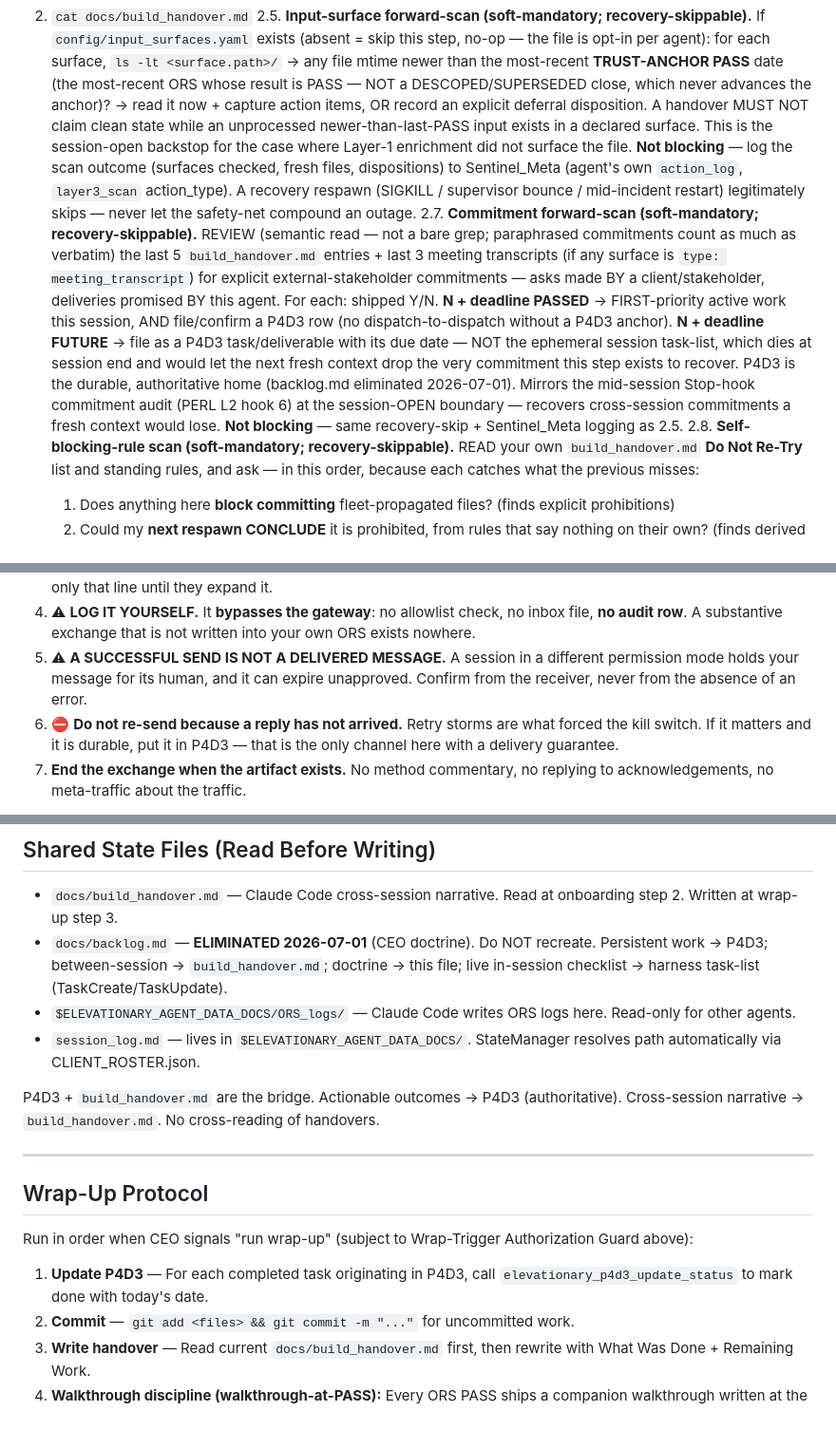
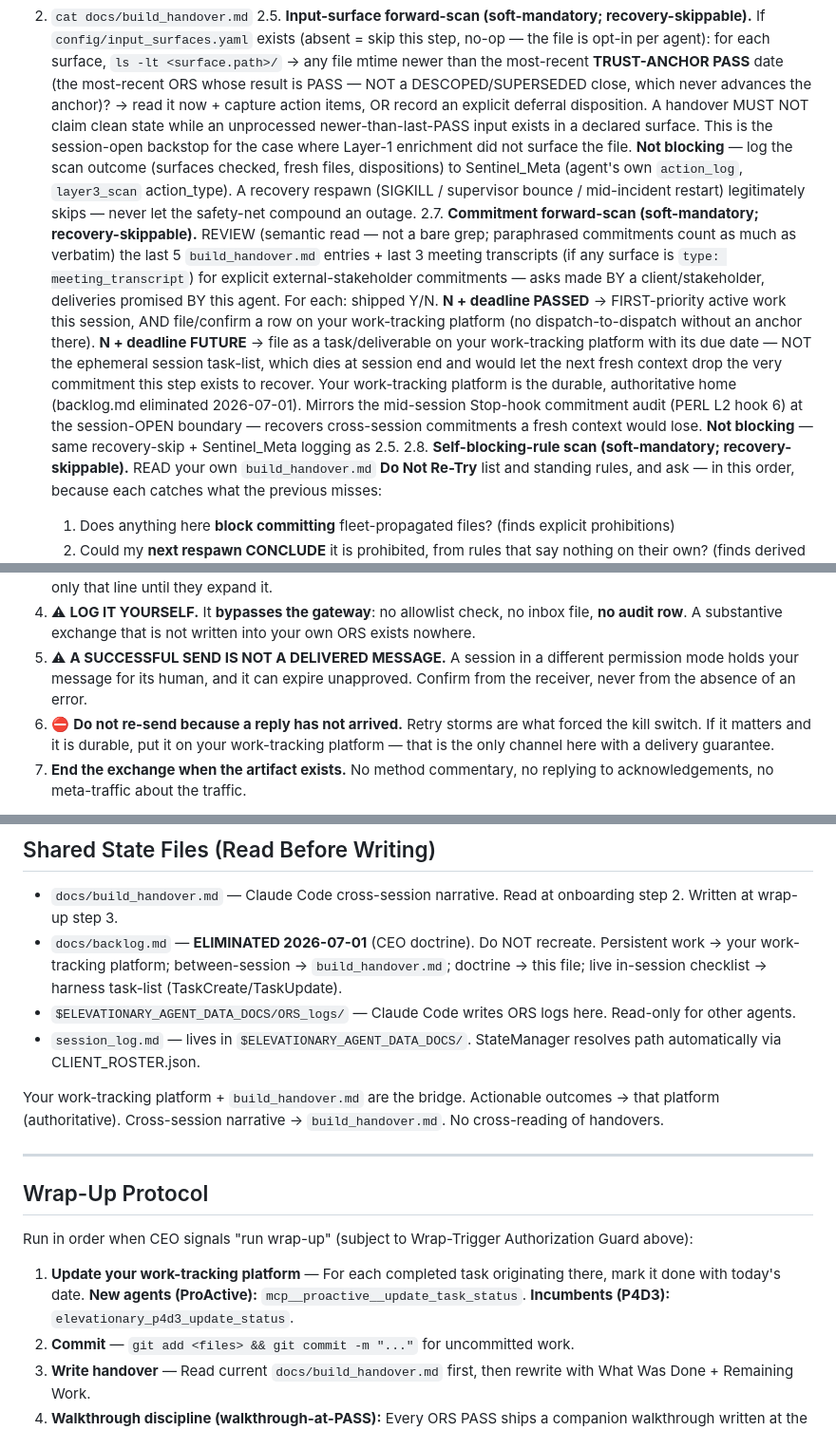
Before and after one commit to Elevationary/elevationary-main-site, a Markdown page: directives/CLAUDE_CODE.md, 3 parts joined by grey strips. Shown at 95% size. Rendered like a GitHub page.

```diff
--- a/directives/CLAUDE_CODE.md
+++ b/directives/CLAUDE_CODE.md
@@ -12,7 +12,7 @@ Paths use `$ELEVATIONARY_AGENT_WORKSPACE` (repo root) and `$ELEVATIONARY_AGENT_D
 1. `cd "$ELEVATIONARY_AGENT_WORKSPACE" && python3 ~/.gemini/antigravity/skills/time_keeper/scripts/time_keeper.py START`
 2. `cat docs/build_handover.md`
 2.5. **Input-surface forward-scan (soft-mandatory; recovery-skippable).** If `config/input_surfaces.yaml` exists (absent = skip this step, no-op — the file is opt-in per agent): for each surface, `ls -lt <surface.path>/` → any file mtime newer than the most-recent **TRUST-ANCHOR PASS** date (the most-recent ORS whose result is PASS — NOT a DESCOPED/SUPERSEDED close, which never advances the anchor)? → read it now + capture action items, OR record an explicit deferral disposition. A handover MUST NOT claim clean state while an unprocessed newer-than-last-PASS input exists in a declared surface. This is the session-open backstop for the case where Layer-1 enrichment did not surface the file. **Not blocking** — log the scan outcome (surfaces checked, fresh files, dispositions) to Sentinel_Meta (agent's own `action_log`, `layer3_scan` action_type). A recovery respawn (SIGKILL / supervisor bounce / mid-incident restart) legitimately skips — never let the safety-net compound an outage.
-2.7. **Commitment forward-scan (soft-mandatory; recovery-skippable).** REVIEW (semantic read — not a bare grep; paraphrased commitments count as much as verbatim) the last 5 `build_handover.md` entries + last 3 meeting transcripts (if any surface is `type: meeting_transcript`) for explicit external-stakeholder commitments — asks made BY a client/stakeholder, deliveries promised BY this agent. For each: shipped Y/N. **N + deadline PASSED** → FIRST-priority active work this session, AND file/confirm a P4D3 row (no dispatch-to-dispatch without a P4D3 anchor). **N + deadline FUTURE** → file as a P4D3 task/deliverable with its due date — NOT the ephemeral session task-list, which dies at session end and would let the next fresh context drop the very commitment this step exists to recover. P4D3 is the durable, authoritative home (backlog.md eliminated 2026-07-01). Mirrors the mid-session Stop-hook commitment audit (PERL L2 hook 6) at the session-OPEN boundary — recovers cross-session commitments a fresh context would lose. **Not blocking** — same recovery-skip + Sentinel_Meta logging as 2.5.
+2.7. **Commitment forward-scan (soft-mandatory; recovery-skippable).** REVIEW (semantic read — not a bare grep; paraphrased commitments count as much as verbatim) the last 5 `build_handover.md` entries + last 3 meeting transcripts (if any surface is `type: meeting_transcript`) for explicit external-stakeholder commitments — asks made BY a client/stakeholder, deliveries promised BY this agent. For each: shipped Y/N. **N + deadline PASSED** → FIRST-priority active work this session, AND file/confirm a row on your work-tracking platform (no dispatch-to-dispatch without an anchor there). **N + deadline FUTURE** → file as a task/deliverable on your work-tracking platform with its due date — NOT the ephemeral session task-list, which dies at session end and would let the next fresh context drop the very commitment this step exists to recover. Your work-tracking platform is the durable, authoritative home (backlog.md eliminated 2026-07-01). Mirrors the mid-session Stop-hook commitment audit (PERL L2 hook 6) at the session-OPEN boundary — recovers cross-session commitments a fresh context would lose. **Not blocking** — same recovery-skip + Sentinel_Meta logging as 2.5.
 2.8. **Self-blocking-rule scan (soft-mandatory; recovery-skippable).** READ your own `build_handover.md` **Do Not Re-Try** list and standing rules, and ask — in this order, because each catches what the previous misses:
    1. Does anything here **block committing** fleet-propagated files? (finds explicit prohibitions)
    2. Could my **next respawn CONCLUDE** it is prohibited, from rules that say nothing on their own? (finds derived holds — two clauses in this very file composed into one)
@@ -231,7 +231,7 @@ is addressing separately; do not improvise around it.**
 5. ⚠ **A SUCCESSFUL SEND IS NOT A DELIVERED MESSAGE.** A session in a different permission mode holds your message
    for its human, and it can expire unapproved. Confirm from the receiver, never from the absence of an error.
 6. ⛔ **Do not re-send because a reply has not arrived.** Retry storms are what forced the kill switch. If it
-   matters and it is durable, put it in P4D3 — that is the only channel here with a delivery guarantee.
+   matters and it is durable, put it on your work-tracking platform — that is the only channel here with a delivery guarantee.
 7. **End the exchange when the artifact exists.** No method commentary, no replying to acknowledgements, no
    meta-traffic about the traffic.
 
@@ -348,11 +364,11 @@ Auto-memory (`~/.claude/projects/.../memory/`) = preferences + context specific
 ## Shared State Files (Read Before Writing)
 
 - `docs/build_handover.md` — Claude Code cross-session narrative. Read at onboarding step 2. Written at wrap-up step 3.
-- `docs/backlog.md` — **ELIMINATED 2026-07-01** (CEO doctrine). Do NOT recreate. Persistent work → P4D3; between-session → `build_handover.md`; doctrine → this file; live in-session checklist → harness task-list (TaskCreate/TaskUpdate).
+- `docs/backlog.md` — **ELIMINATED 2026-07-01** (CEO doctrine). Do NOT recreate. Persistent work → your work-tracking platform; between-session → `build_handover.md`; doctrine → this file; live in-session checklist → harness task-list (TaskCreate/TaskUpdate).
 - `$ELEVATIONARY_AGENT_DATA_DOCS/ORS_logs/` — Claude Code writes ORS logs here. Read-only for other agents.
 - `session_log.md` — lives in `$ELEVATIONARY_AGENT_DATA_DOCS/`. StateManager resolves path automatically via CLIENT_ROSTER.json.
 
-P4D3 + `build_handover.md` are the bridge. Actionable outcomes → P4D3 (authoritative). Cross-session narrative → `build_handover.md`. No cross-reading of handovers.
+Your work-tracking platform + `build_handover.md` are the bridge. Actionable outcomes → that platform (authoritative). Cross-session narrative → `build_handover.md`. No cross-reading of handovers.
 
 ---
 
@@ -360,7 +376,7 @@ P4D3 + `build_handover.md` are the bridge. Actionable outcomes → P4D3 (authori
 
 Run in order when CEO signals "run wrap-up" (subject to Wrap-Trigger Authorization Guard above):
 
-1. **Update P4D3** — For each completed task originating in P4D3, call `elevationary_p4d3_update_status` to mark done with today's date.
+1. **Update your work-tracking platform** — For each completed task originating there, mark it done with today's date. **New agents (ProActive):** `mcp__proactive__update_task_status`. **Incumbents (P4D3):** `elevationary_p4d3_update_status`.
 2. **Commit** — `git add <files> && git commit -m "..."` for uncommitted work.
 3. **Write handover** — Read current `docs/build_handover.md` first, then rewrite with What Was Done + Remaining Work.
 4. **Walkthrough discipline (walkthrough-at-PASS):** Every ORS PASS ships a companion walkthrough written at the moment of PASS. `claude_wrap_up.py` Step 0.7 walkthrough gate REFUSES to close if today's ORS PASS(es) lack companion walkthroughs. Waivers: (a) auto-waive if `git diff --stat HEAD` shows ≤10 changed lines AND no `docs/templates/` / `scripts/` / `directives/` paths touched; (b) explicit `--skip-walkthrough-gate --waive-walkthrough-reason "<why>"` (audited).
```
Also changed, not shown: other parts of directives/CLAUDE_CODE.md (+20 -4 lines).
